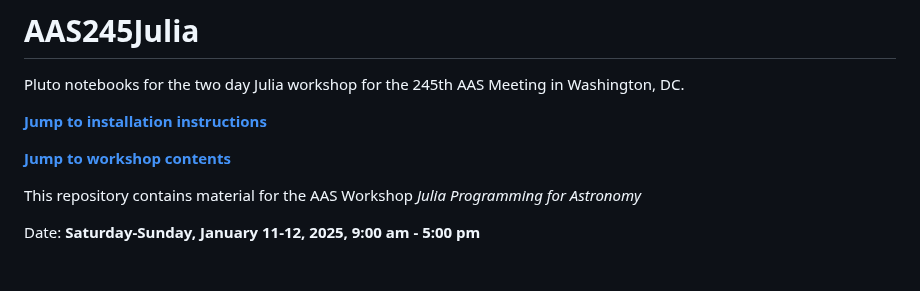
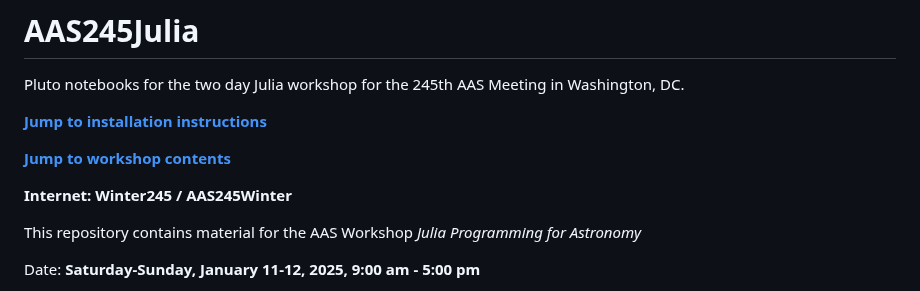
Before and after one commit to barrettp/AAS245Julia, a Markdown page: README.md, the part around the change. Rendered like a GitHub page; blank space fills up the shorter version.

```diff
--- a/README.md
+++ b/README.md
@@ -4,6 +4,8 @@ Pluto notebooks for the two day Julia workshop for the 245th AAS Meeting in Wash
 [**Jump to installation instructions**](#installation-instructions)
 
 [**Jump to workshop contents**](#workshop-contents)
+
+**Internet: Winter245 / AAS245Winter**
 
 This repository contains material for the AAS Workshop *Julia Programming for Astronomy*
 
```
